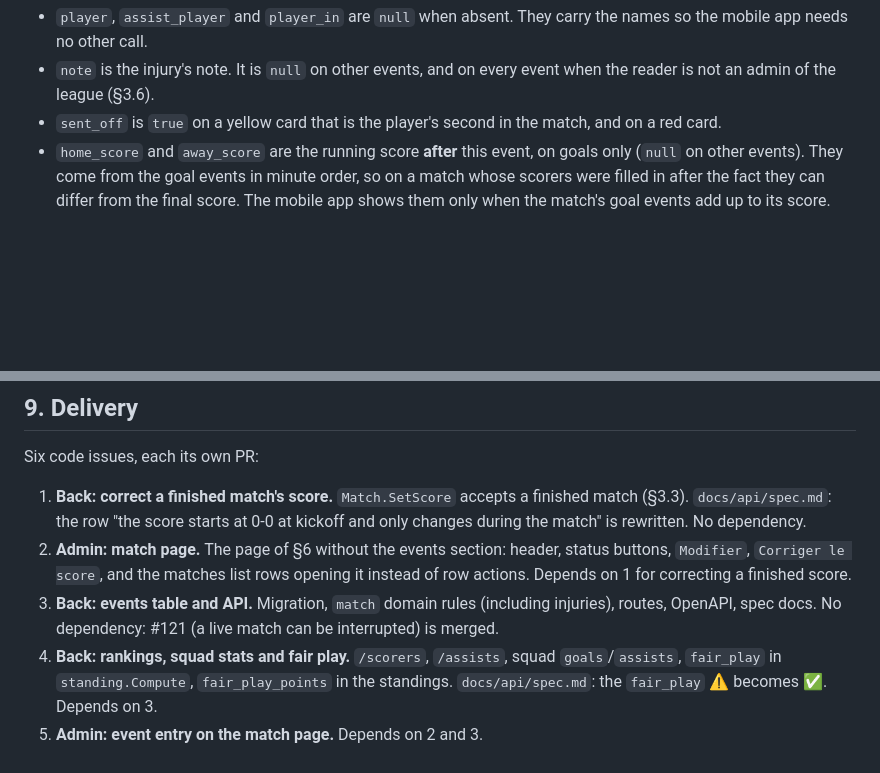
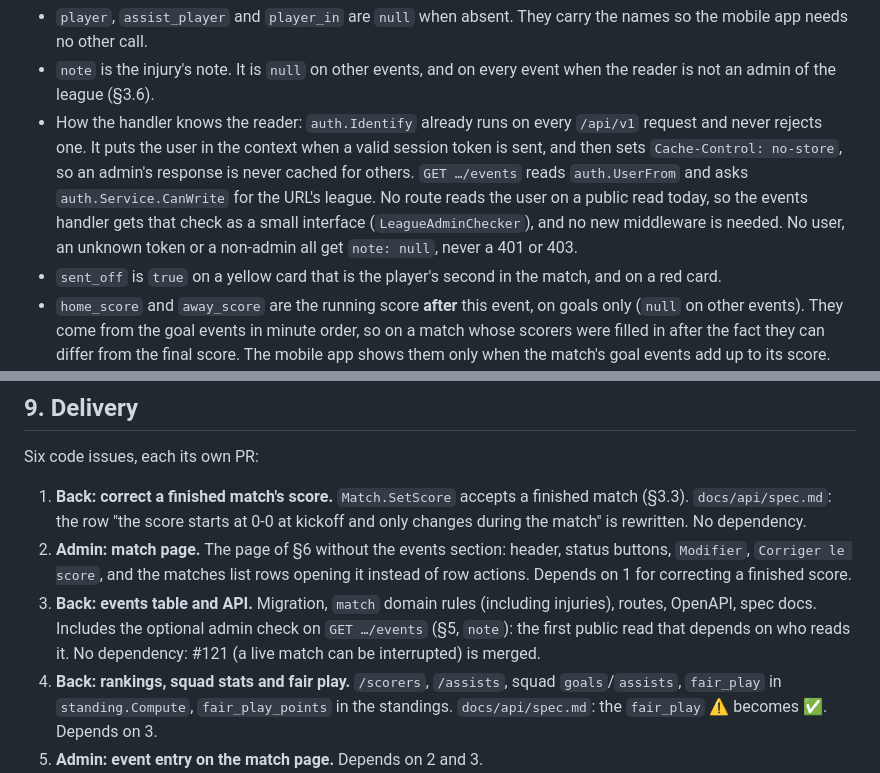
Before and after one commit to kejlerj/league-s, a Markdown page: docs/specs/2026-10-31-match-events-design.md, 2 parts joined by grey strips. GitHub-like rendering; blank space fills up the shorter version.

Commit message:
docs(specs): say how the events read knows a league admin
Co-Authored-By: Claude Opus 5.5 <noreply@anthropic.com>

```diff
--- a/docs/specs/2026-10-31-match-events-design.md
+++ b/docs/specs/2026-10-31-match-events-design.md
@@ -220,6 +220,7 @@ Changed responses:
 
 - `player`, `assist_player` and `player_in` are `null` when absent. They carry the names so the mobile app needs no other call.
 - `note` is the injury's note. It is `null` on other events, and on every event when the reader is not an admin of the league (§3.6).
+- How the handler knows the reader: `auth.Identify` already runs on every `/api/v1` request and never rejects one. It puts the user in the context when a valid session token is sent, and then sets `Cache-Control: no-store`, so an admin's response is never cached for others. `GET …/events` reads `auth.UserFrom` and asks `auth.Service.CanWrite` for the URL's league. No route reads the user on a public read today, so the events handler gets that check as a small interface (`LeagueAdminChecker`), and no new middleware is needed. No user, an unknown token or a non-admin all get `note: null`, never a 401 or 403.
 - `sent_off` is `true` on a yellow card that is the player's second in the match, and on a red card.
 - `home_score` and `away_score` are the running score **after** this event, on goals only (`null` on other events). They come from the goal events in minute order, so on a match whose scorers were filled in after the fact they can differ from the final score. The mobile app shows them only when the match's goal events add up to its score.
 
@@ -318,7 +319,7 @@ Six code issues, each its own PR:
 
 1. **Back: correct a finished match's score.** `Match.SetScore` accepts a finished match (§3.3). `docs/api/spec.md`: the row "the score starts at 0-0 at kickoff and only changes during the match" is rewritten. No dependency.
 2. **Admin: match page.** The page of §6 without the events section: header, status buttons, `Modifier`, `Corriger le score`, and the matches list rows opening it instead of row actions. Depends on 1 for correcting a finished score.
-3. **Back: events table and API.** Migration, `match` domain rules (including injuries), routes, OpenAPI, spec docs. No dependency: #121 (a live match can be interrupted) is merged.
+3. **Back: events table and API.** Migration, `match` domain rules (including injuries), routes, OpenAPI, spec docs. Includes the optional admin check on `GET …/events` (§5, `note`): the first public read that depends on who reads it. No dependency: #121 (a live match can be interrupted) is merged.
 4. **Back: rankings, squad stats and fair play.** `/scorers`, `/assists`, squad `goals`/`assists`, `fair_play` in `standing.Compute`, `fair_play_points` in the standings. `docs/api/spec.md`: the `fair_play` ⚠️ becomes ✅. Depends on 3.
 5. **Admin: event entry on the match page.** Depends on 2 and 3.
 6. **Mobile: Faits de match, Buteurs and Passeurs, squad stats.** Depends on 3 and 4.
```
